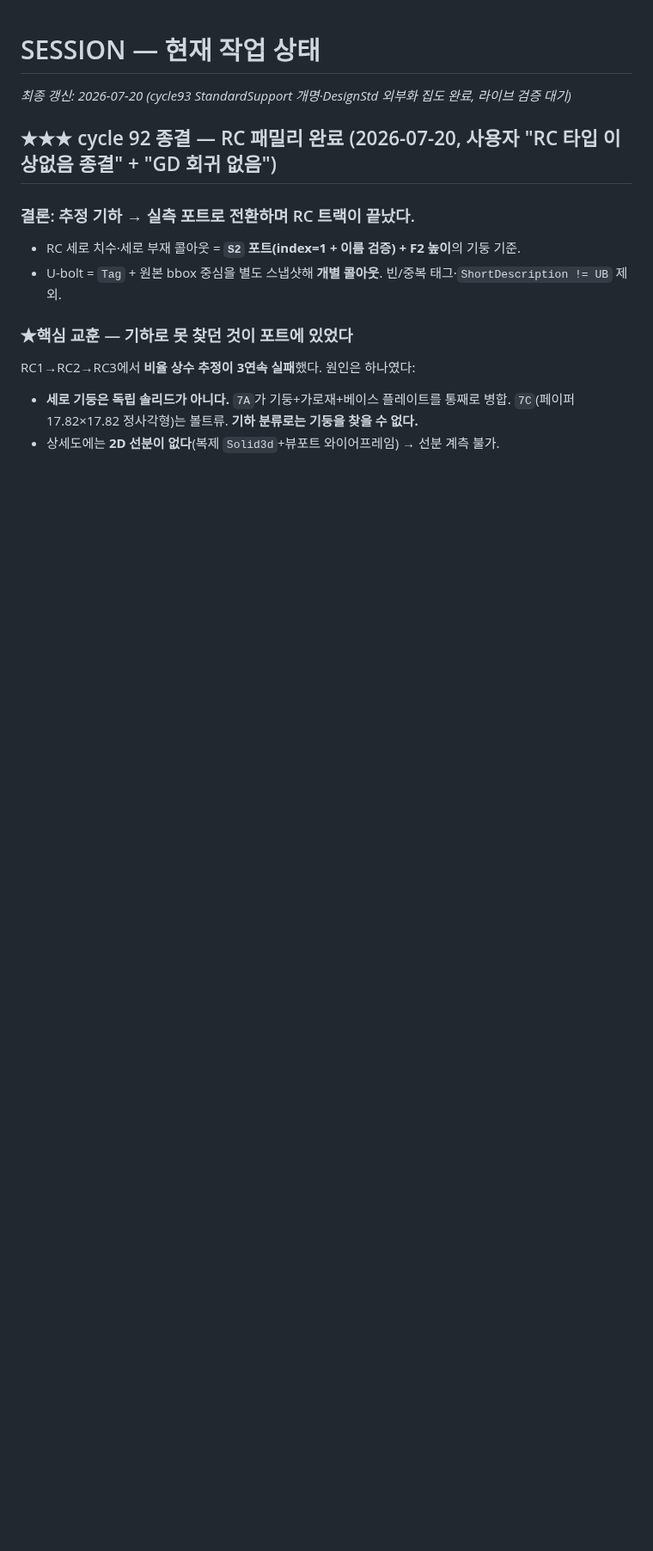
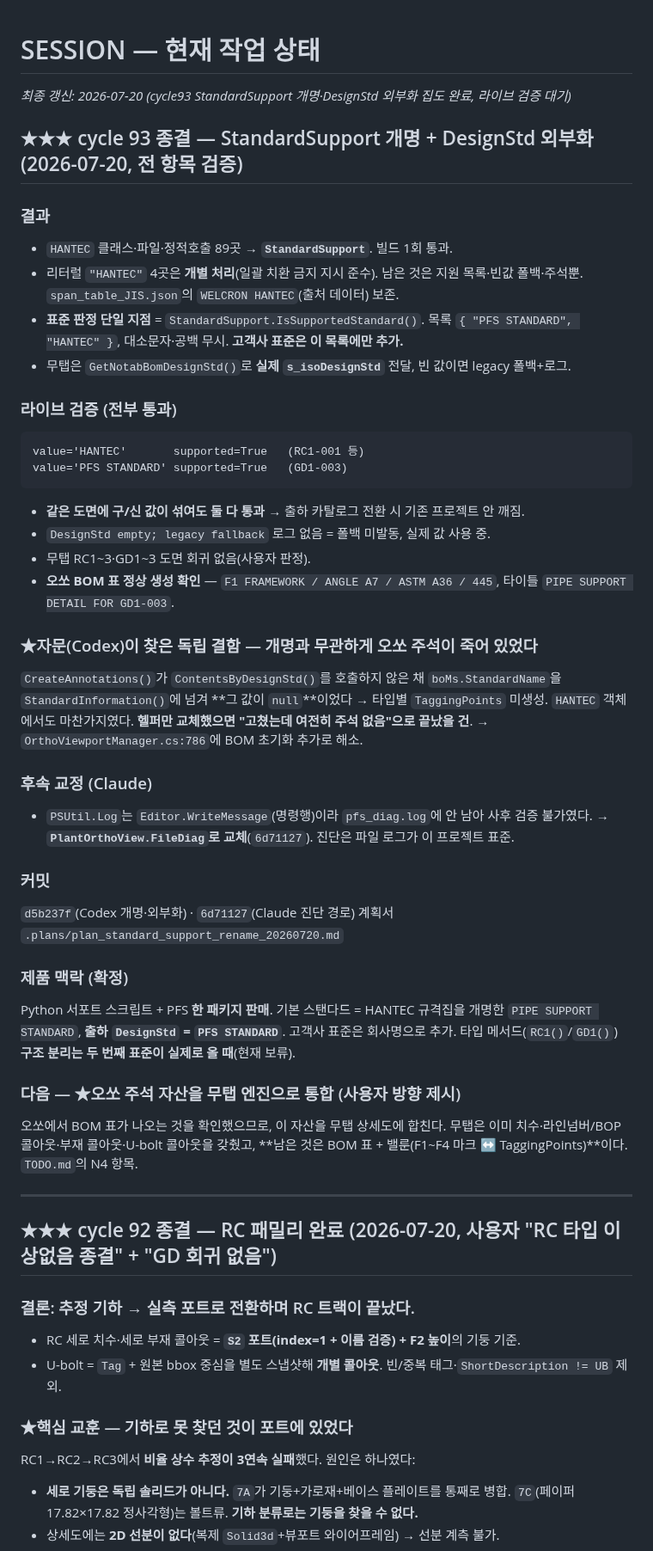
Before and after one commit to ngnsh1213-glitch/PlantFlow_Support, a Markdown page: SESSION.md, the part around the change. Shown at 86% size. Drawn GitHub-style; blank space fills up the shorter version.

Commit message:
docs: close cycle 93 standard support rename

````diff
--- a/SESSION.md
+++ b/SESSION.md
@@ -1,6 +1,53 @@
 # SESSION — 현재 작업 상태
 
 _최종 갱신: 2026-07-20 (cycle93 StandardSupport 개명·DesignStd 외부화 집도 완료, 라이브 검증 대기)_
+
+## ★★★ cycle 93 종결 — StandardSupport 개명 + DesignStd 외부화 (2026-07-20, 전 항목 검증)
+
+### 결과
+- `HANTEC` 클래스·파일·정적호출 89곳 → **`StandardSupport`**. 빌드 1회 통과.
+- 리터럴 `"HANTEC"` 4곳은 **개별 처리**(일괄 치환 금지 지시 준수). 남은 것은
+  지원 목록·빈값 폴백·주석뿐. `span_table_JIS.json`의 `WELCRON HANTEC`(출처 데이터) 보존.
+- **표준 판정 단일 지점** = `StandardSupport.IsSupportedStandard()`.
+  목록 `{ "PFS STANDARD", "HANTEC" }`, 대소문자·공백 무시. **고객사 표준은 이 목록에만 추가.**
+- 무탭은 `GetNotabBomDesignStd()`로 **실제 `s_isoDesignStd`** 전달, 빈 값이면 legacy 폴백+로그.
+
+### 라이브 검증 (전부 통과)
+```
+value='HANTEC'       supported=True   (RC1-001 등)
+value='PFS STANDARD' supported=True   (GD1-003)
+```
+- **같은 도면에 구/신 값이 섞여도 둘 다 통과** → 출하 카탈로그 전환 시 기존 프로젝트 안 깨짐.
+- `DesignStd empty; legacy fallback` 로그 없음 = 폴백 미발동, 실제 값 사용 중.
+- 무탭 RC1~3·GD1~3 도면 회귀 없음(사용자 판정).
+- **오쏘 BOM 표 정상 생성 확인** — `F1 FRAMEWORK / ANGLE A7 / ASTM A36 / 445`,
+  타이틀 `PIPE SUPPORT DETAIL FOR GD1-003`.
+
+### ★자문(Codex)이 찾은 독립 결함 — 개명과 무관하게 오쏘 주석이 죽어 있었다
+`CreateAnnotations()`가 `ContentsByDesignStd()`를 호출하지 않은 채 `boMs.StandardName`을
+`StandardInformation()`에 넘겨 **그 값이 `null`**이었다 → 타입별 `TaggingPoints` 미생성.
+`HANTEC` 객체에서도 마찬가지였다. **헬퍼만 교체했으면 "고쳤는데 여전히 주석 없음"으로 끝났을 건**.
+→ `OrthoViewportManager.cs:786`에 BOM 초기화 추가로 해소.
+
+### 후속 교정 (Claude)
+- `PSUtil.Log`는 `Editor.WriteMessage`(명령행)이라 `pfs_diag.log`에 안 남아 사후 검증 불가였다.
+  → **`PlantOrthoView.FileDiag`로 교체**(`6d71127`). 진단은 파일 로그가 이 프로젝트 표준.
+
+### 커밋
+`d5b237f`(Codex 개명·외부화) · `6d71127`(Claude 진단 경로)
+계획서 `.plans/plan_standard_support_rename_20260720.md`
+
+### 제품 맥락 (확정)
+Python 서포트 스크립트 + PFS **한 패키지 판매**. 기본 스탠다드 = HANTEC 규격집을 개명한
+`PIPE SUPPORT STANDARD`, **출하 `DesignStd` = `PFS STANDARD`**. 고객사 표준은 회사명으로 추가.
+타입 메서드(`RC1()`/`GD1()`) **구조 분리는 두 번째 표준이 실제로 올 때**(현재 보류).
+
+### 다음 — ★오쏘 주석 자산을 무탭 엔진으로 통합 (사용자 방향 제시)
+오쏘에서 BOM 표가 나오는 것을 확인했으므로, 이 자산을 무탭 상세도에 합친다.
+무탭은 이미 치수·라인넘버/BOP 콜아웃·부재 콜아웃·U-bolt 콜아웃을 갖췄고,
+**남은 것은 BOM 표 + 밸룬(F1~F4 마크 ↔ TaggingPoints)**이다. `TODO.md`의 N4 항목.
+
+---
 
 ## ★★★ cycle 92 종결 — RC 패밀리 완료 (2026-07-20, 사용자 "RC 타입 이상없음 종결" + "GD 회귀 없음")
 
````
